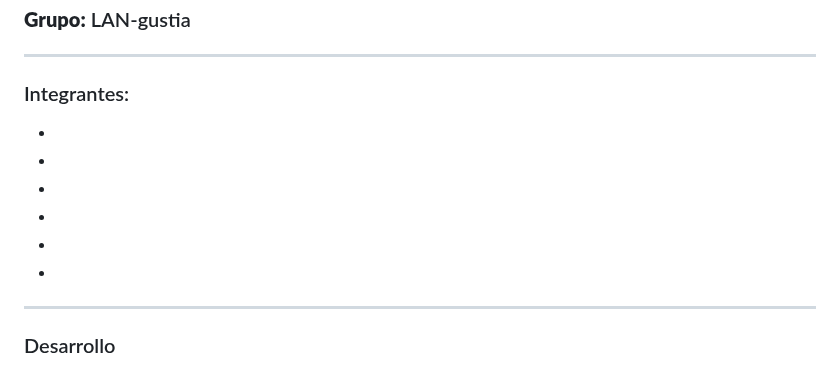
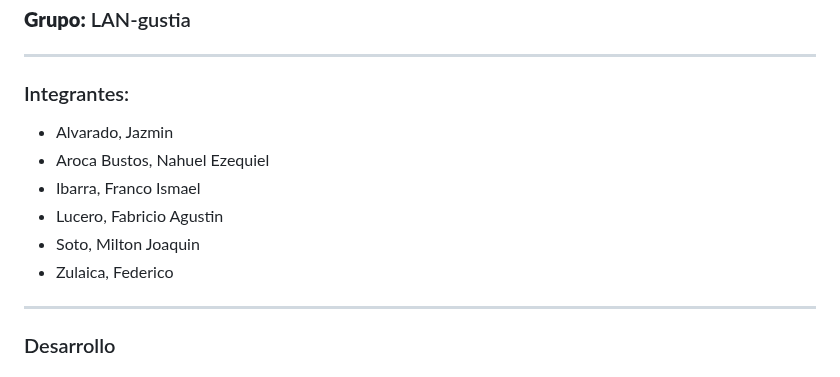
Before and after one commit to Redes-UNC/LAN-gustia, a Markdown page: TP1.md, the part around one of its changes. Rendered like a GitHub page.

```diff
--- a/TP1.md
+++ b/TP1.md
@@ -2,12 +2,13 @@
 ### **Grupo:** LAN-gustia
 ---
 ### Integrantes:
-*
-*
-*
-*
-*
-*
+* Alvarado, Jazmin
+* Aroca Bustos, Nahuel Ezequiel
+* Ibarra, Franco Ismael
+* Lucero, Fabricio Agustin
+* Soto, Milton Joaquin
+* Zulaica, Federico
+
 ---
 ###  Desarrollo
 
```
Also changed, not shown: other parts of TP1.md (+21 -0 lines), img/Ejercicio2c.png (added), img/Img-para-ej-2a.png (added), img/Img-para-ej-2d.png (added).
